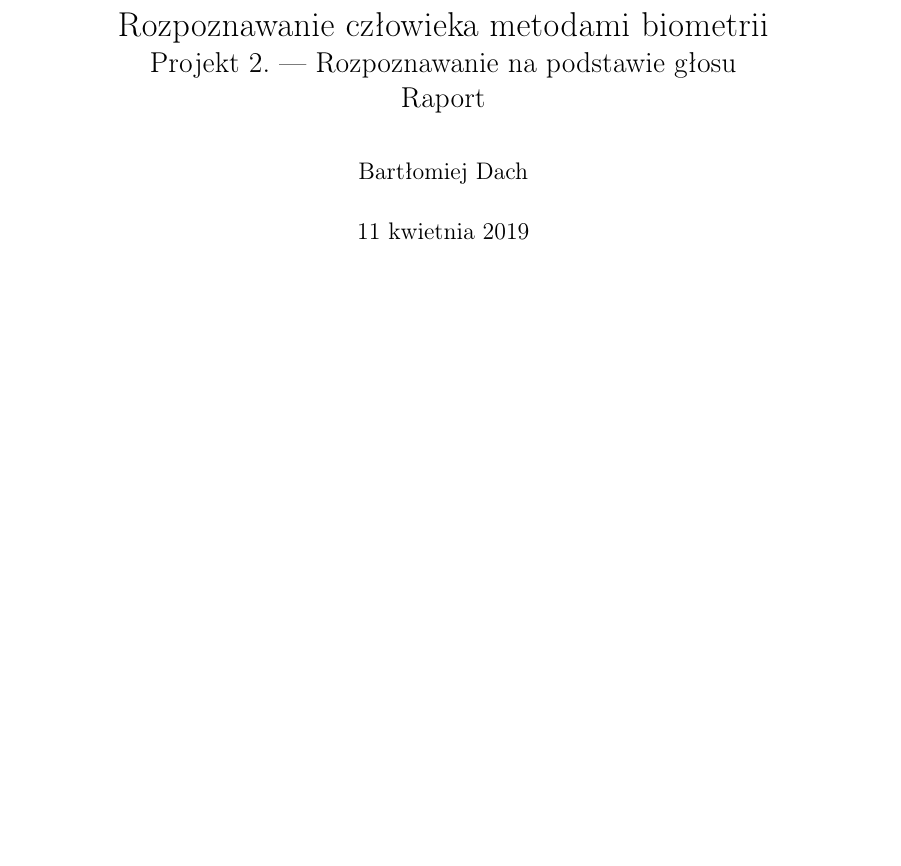
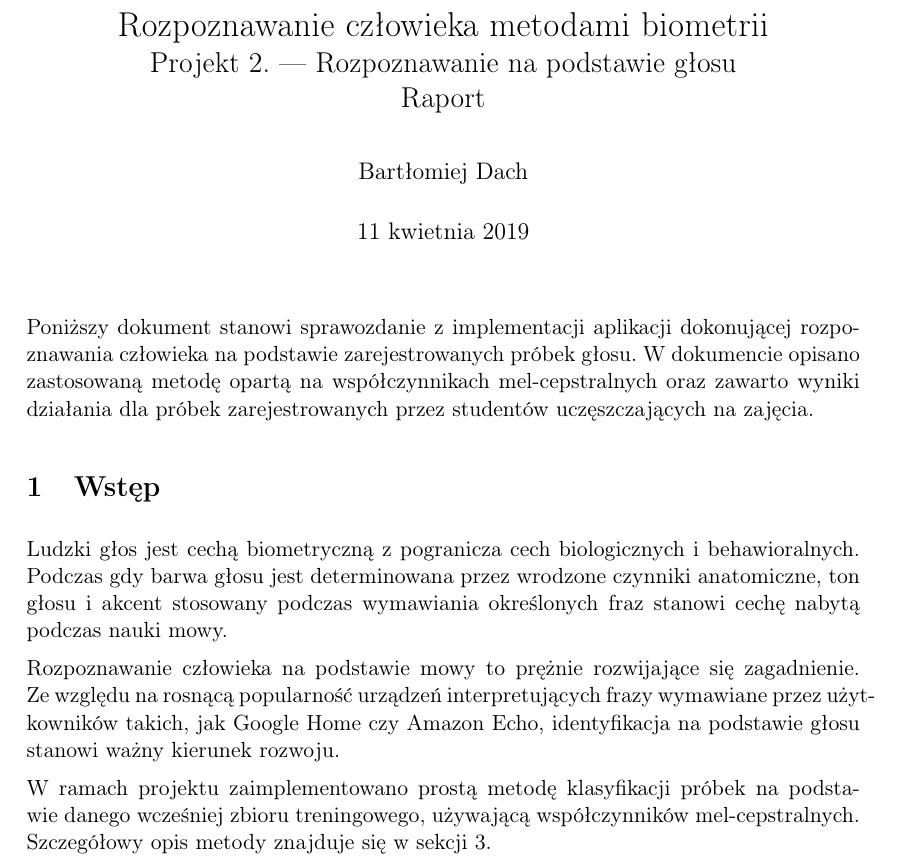
Before and after one commit to bdach/biometric-recognition, a LaTeX document (doc/voice/report.tex): part of page 1 of 4, cut so that both start at the same text, the shorter picture padded with empty space. Compiled offline with pdfLaTeX.

Commit message:
voice/doc: Introduction

```diff
--- a/doc/voice/report.tex
+++ b/doc/voice/report.tex
@@ -30,11 +30,19 @@
 \author{Bartłomiej Dach}
 \maketitle
 
-% TODO: dwa zdania wprowadzenia
-%Poniższy dokument stanowi sprawozdanie z~implementacji aplikacji dokonującej rozpoznawania człowieka na~podstawie tęczówki wysegmentowanej ze~zdjęć oczu.
-%W~dokumencie opisano zastosowane metody segmentacji, przetwarzania i~porównywania obrazów tęczówek oraz~zawarto wyniki działania dla~wybranych przykładowych obrazów wejściowych.
+Poniższy dokument stanowi sprawozdanie z~implementacji aplikacji dokonującej rozpoznawania człowieka na~podstawie zarejestrowanych próbek głosu.
+W~dokumencie opisano zastosowaną metodę opartą na~współczynnikach mel-cepstralnych oraz~zawarto wyniki działania dla~próbek zarejestrowanych przez~studentów uczęszczających na~zajęcia.
 
 \section{Wstęp}
+
+Ludzki głos jest cechą biometryczną z~pogranicza cech biologicznych i~behawioralnych.
+Podczas gdy barwa głosu jest determinowana przez~wrodzone czynniki anatomiczne, ton głosu i~akcent stosowany podczas~wymawiania określonych fraz stanowi cechę nabytą podczas nauki mowy.
+
+Rozpoznawanie człowieka na~podstawie mowy to~prężnie rozwijające~się zagadnienie.
+Ze~względu na~rosnącą popularność urządzeń interpretujących frazy wymawiane przez~użytkowników takich, jak~Google Home czy~Amazon Echo, identyfikacja na~podstawie głosu stanowi ważny kierunek rozwoju.
+
+W~ramach projektu zaimplementowano prostą metodę klasyfikacji próbek na~podstawie danego wcześniej zbioru treningowego, używającą współczynników mel-cepstralnych.
+Szczegółowy opis metody znajduje~się w~sekcji~\ref{sec:method}.
 
 \section{Opis aplikacji}
 
```
Also changed, not shown: doc/voice/report.pdf, doc/voice/report.tex (1 more changed lines).
